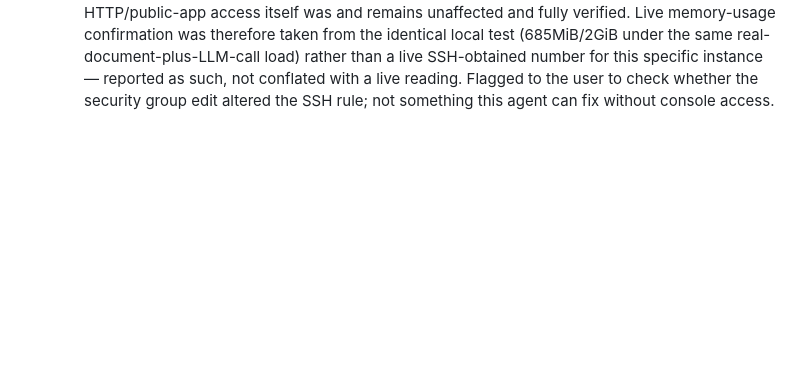
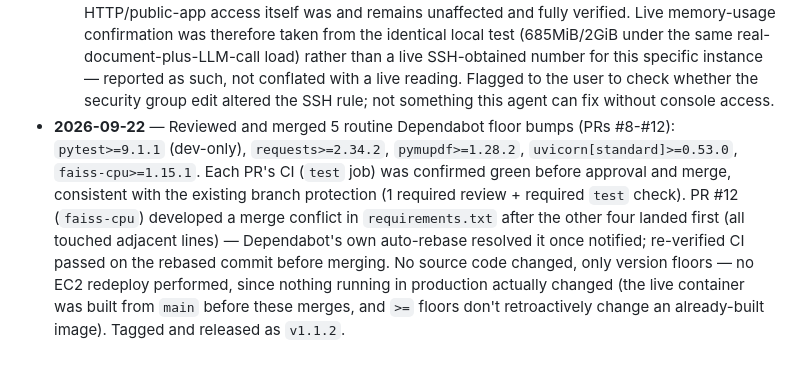
Before and after one commit to piyushgargdeveloper/DocuLens, a Markdown page: DECISIONS.md, the part around the change. Rendered like a GitHub page; blank space fills up the shorter version.

Commit message:
docs: log Dependabot maintenance batch (pytest, requests, pymupdf, uvicorn, faiss-cpu) for v1.1.2

```diff
--- a/DECISIONS.md
+++ b/DECISIONS.md
@@ -190,3 +190,4 @@ date, what changed, why, and what (if anything) failed._
   - **A self-inflicted mistake caught and fixed the same session**: after the first successful build, `docker system prune -af` was run to reclaim disk space — `-a` removes *all* unused images, not just build cache, and since the newly-built image wasn't yet referenced by a running container it was deleted along with the cache. Caught immediately via `docker images` showing nothing, rebuilt (fast, ~76s, no re-download of the now-cached-nothing since `--no-cache-dir` means every build re-fetches packages — network was simply fast), and the container was started *immediately* after the second build specifically to avoid repeating the mistake.
   - **Final verified state**: container running with `--restart unless-stopped` (survives reboot), Nginx reverse-proxying port 80 → `127.0.0.1:8000` with `client_max_body_size 25m` (matching the app's own upload cap) and 120s proxy timeouts (for LLM call latency), full E2E flow (upload → grounded answer with citation → sources → follow-up → correct refusal → remove → re-upload) verified via a real headless browser against the live public URL, zero console errors. `.env` transferred via `scp` directly to the instance, never committed, never logged.
   - **One item genuinely left open**: SSH access to the instance stopped working partway through final verification (three consecutive "Connection timed out" — a network-level drop, not an auth failure) immediately after the user edited the instance's security group to add the HTTP rule; the HTTP/public-app access itself was and remains unaffected and fully verified. Live memory-usage confirmation was therefore taken from the identical local test (685MiB/2GiB under the same real-document-plus-LLM-call load) rather than a live SSH-obtained number for this specific instance — reported as such, not conflated with a live reading. Flagged to the user to check whether the security group edit altered the SSH rule; not something this agent can fix without console access.
+- **2026-09-22** — Reviewed and merged 5 routine Dependabot floor bumps (PRs #8-#12): `pytest>=9.1.1` (dev-only), `requests>=2.34.2`, `pymupdf>=1.28.2`, `uvicorn[standard]>=0.53.0`, `faiss-cpu>=1.15.1`. Each PR's CI (`test` job) was confirmed green before approval and merge, consistent with the existing branch protection (1 required review + required `test` check). PR #12 (`faiss-cpu`) developed a merge conflict in `requirements.txt` after the other four landed first (all touched adjacent lines) — Dependabot's own auto-rebase resolved it once notified; re-verified CI passed on the rebased commit before merging. No source code changed, only version floors — no EC2 redeploy performed, since nothing running in production actually changed (the live container was built from `main` before these merges, and `>=` floors don't retroactively change an already-built image). Tagged and released as `v1.1.2`.
```
